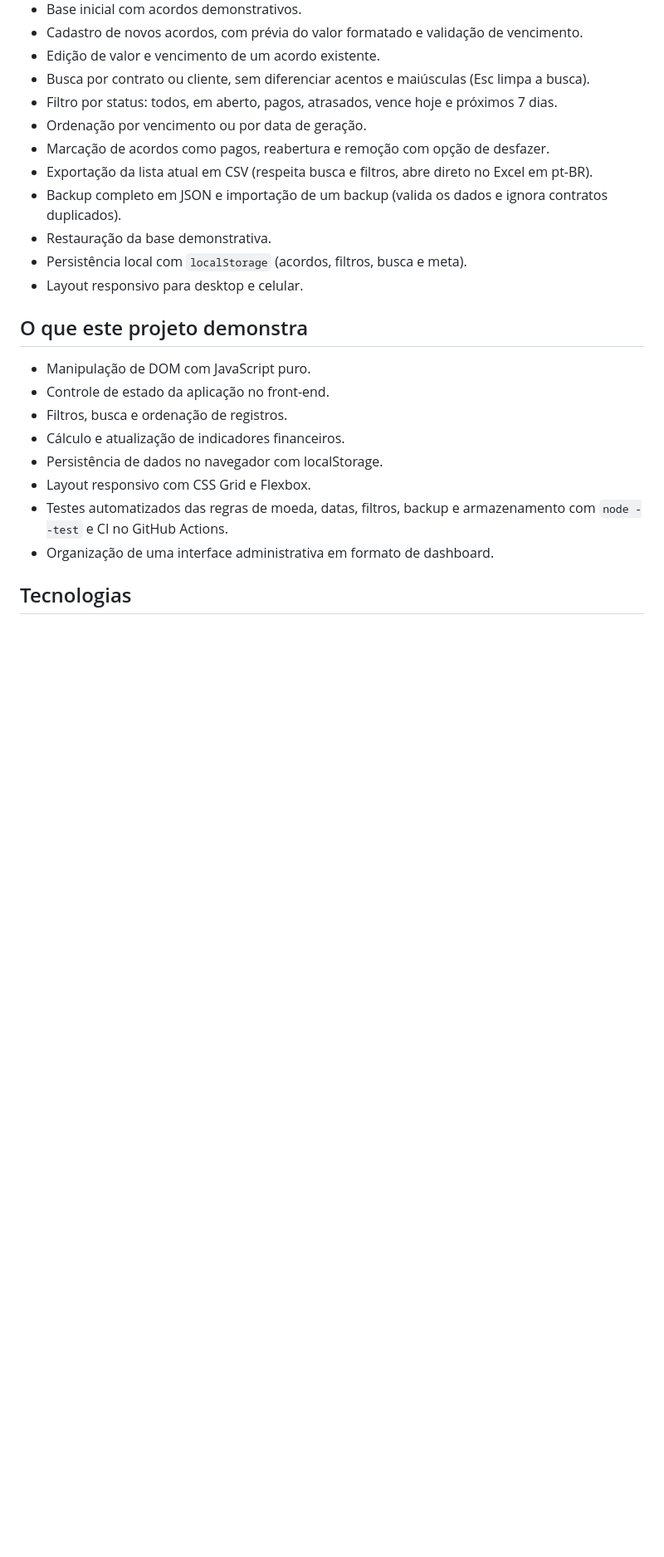
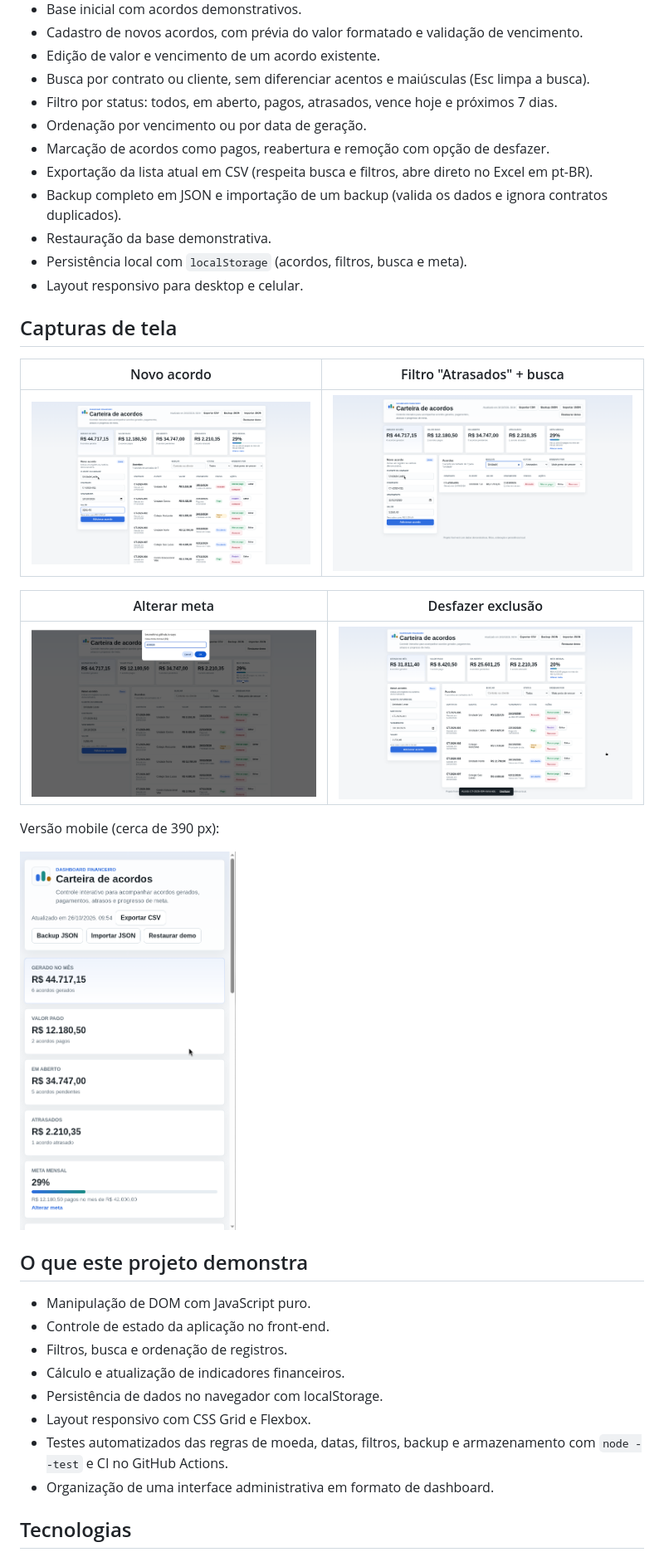
Before and after one commit to brunohinz/carteira-acordos, a Markdown page: README.md, the part around the change. Shown at 83% size. GitHub-like rendering; pictures changed too: assets/filters.png (added), assets/goal.png (added), assets/mobile.png (added); blank space fills up the shorter version.

Commit message:
docs: add screenshots to READMEs

```diff
--- a/README.md
+++ b/README.md
@@ -24,6 +24,20 @@ Dashboard front-end para acompanhamento de acordos financeiros, criado como proj
 - Restauração da base demonstrativa.
 - Persistência local com `localStorage` (acordos, filtros, busca e meta).
 - Layout responsivo para desktop e celular.
+
+## Capturas de tela
+
+| Novo acordo | Filtro "Atrasados" + busca |
+|---|---|
+| ![Formulário de novo acordo](assets/new-agreement.png) | ![Filtro e busca](assets/filters.png) |
+
+| Alterar meta | Desfazer exclusão |
+|---|---|
+| ![Alterar meta](assets/goal.png) | ![Desfazer exclusão](assets/undo-delete.png) |
+
+Versão mobile (cerca de 390 px):
+
+<img src="assets/mobile.png" alt="Layout mobile" width="260">
 
 ## O que este projeto demonstra
 
```
Also changed, not shown: README.en.md (+11 -1 lines).
